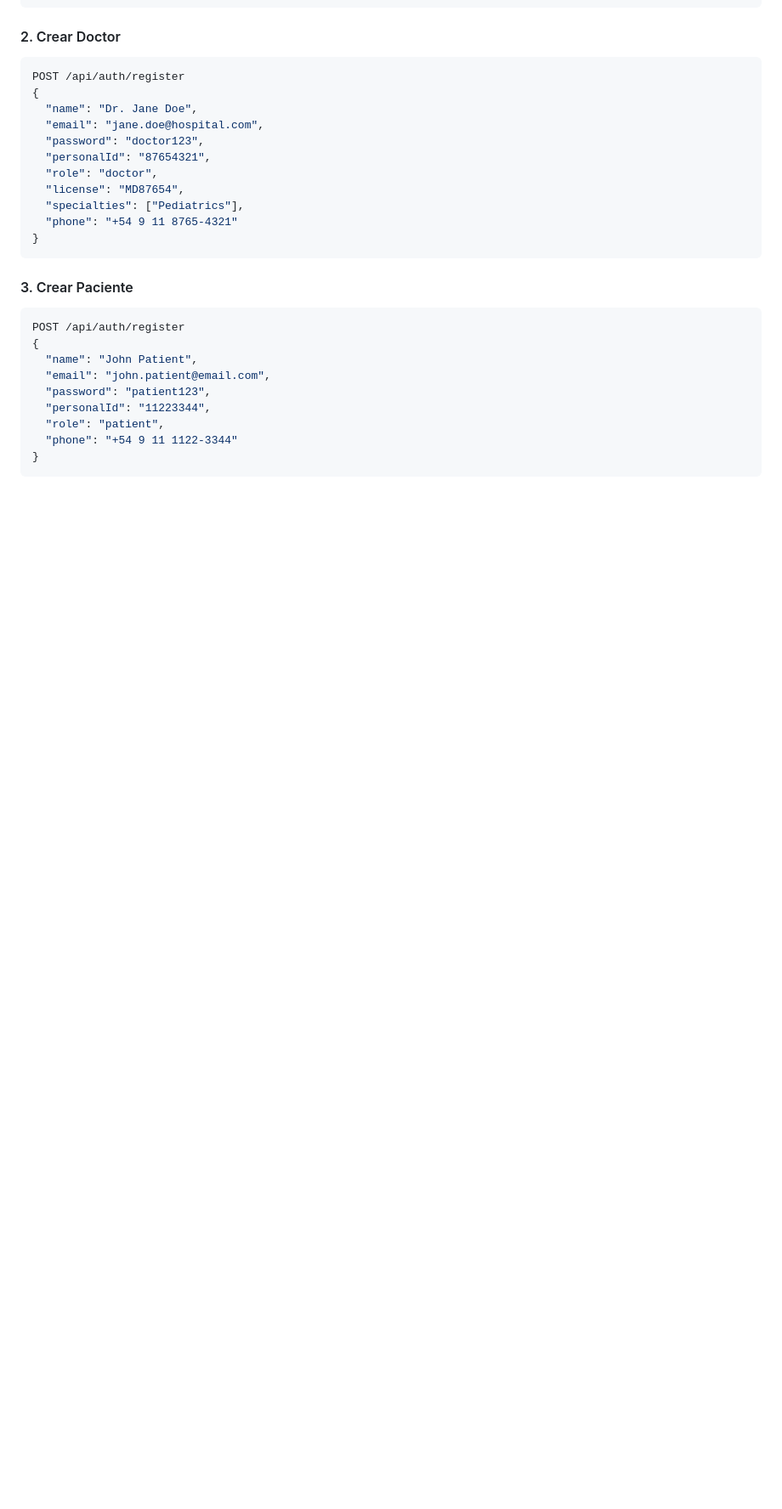
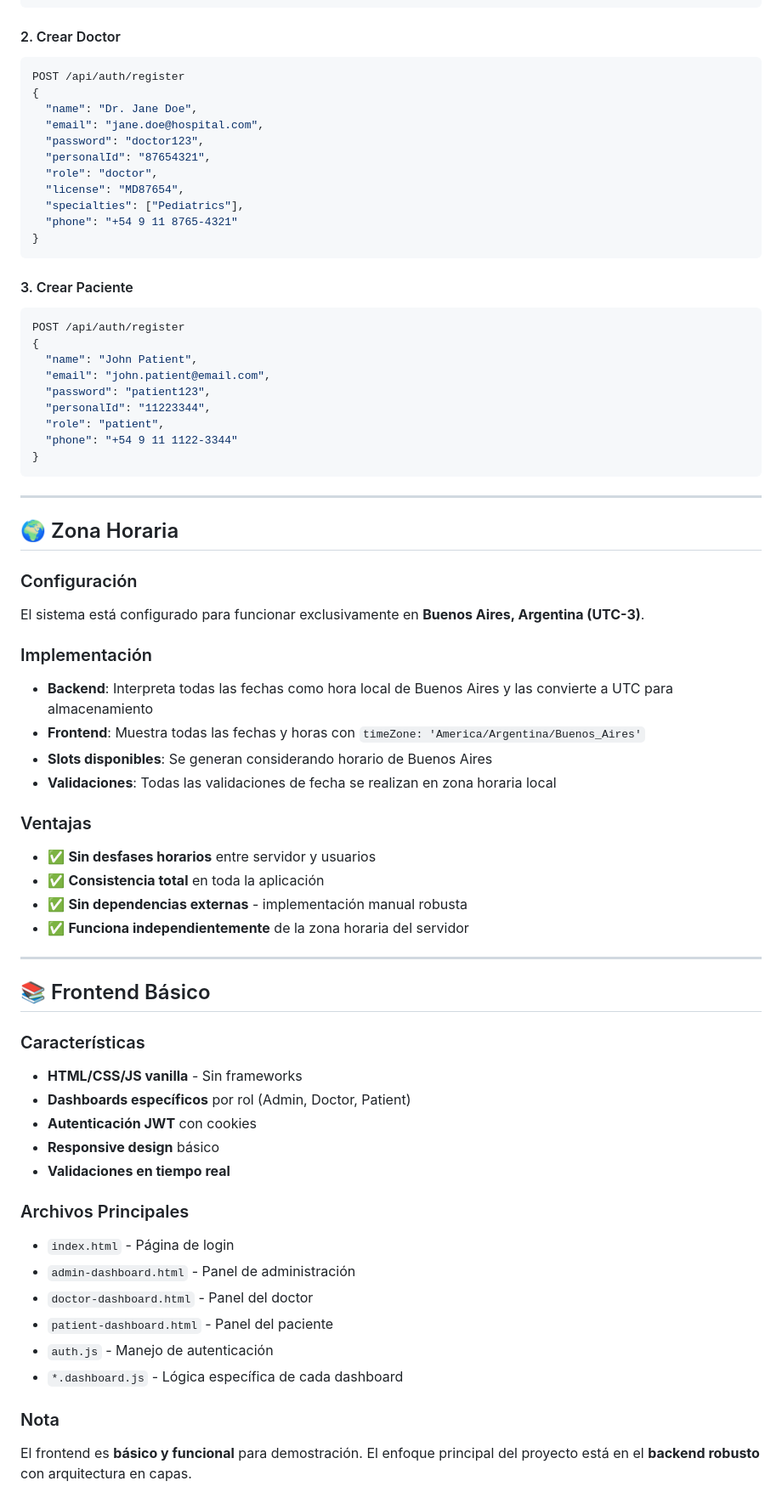
Before and after one commit to leandrotraficante/medical-appointments, a Markdown page: README.md, the part around the change printed below. Shown: that part at 85% size. Drawn GitHub-style; blank space fills up the shorter version.

````diff
--- a/README.md
+++ b/README.md
@@ -712,3 +646,44 @@ POST /api/auth/register
   "phone": "+54 9 11 1122-3344"
 }
 ```
+
+---
+
+## 🌍 Zona Horaria
+
+### Configuración
+El sistema está configurado para funcionar exclusivamente en **Buenos Aires, Argentina (UTC-3)**.
+
+### Implementación
+- **Backend**: Interpreta todas las fechas como hora local de Buenos Aires y las convierte a UTC para almacenamiento
+- **Frontend**: Muestra todas las fechas y horas con `timeZone: 'America/Argentina/Buenos_Aires'`
+- **Slots disponibles**: Se generan considerando horario de Buenos Aires
+- **Validaciones**: Todas las validaciones de fecha se realizan en zona horaria local
+
+### Ventajas
+- ✅ **Sin desfases horarios** entre servidor y usuarios
+- ✅ **Consistencia total** en toda la aplicación
+- ✅ **Sin dependencias externas** - implementación manual robusta
+- ✅ **Funciona independientemente** de la zona horaria del servidor
+
+---
+
+## 📚 Frontend Básico
+
+### Características
+- **HTML/CSS/JS vanilla** - Sin frameworks
+- **Dashboards específicos** por rol (Admin, Doctor, Patient)
+- **Autenticación JWT** con cookies
+- **Responsive design** básico
+- **Validaciones en tiempo real**
+
+### Archivos Principales
+- `index.html` - Página de login
+- `admin-dashboard.html` - Panel de administración
+- `doctor-dashboard.html` - Panel del doctor
+- `patient-dashboard.html` - Panel del paciente
+- `auth.js` - Manejo de autenticación
+- `*.dashboard.js` - Lógica específica de cada dashboard
+
+### Nota
+El frontend es **básico y funcional** para demostración. El enfoque principal del proyecto está en el **backend robusto** con arquitectura en capas.
````
Also changed, not shown: other parts of README.md (+23 -89 lines).
